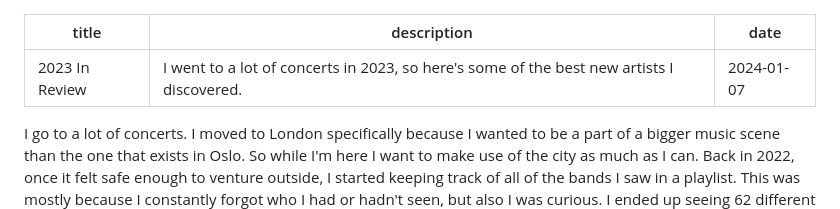
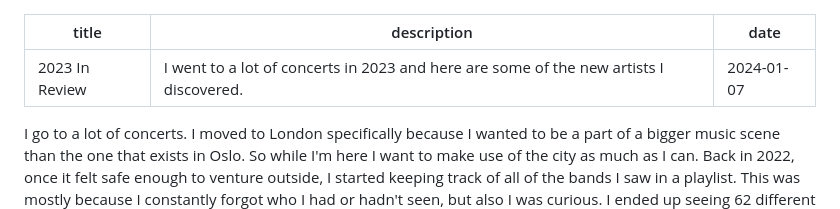
Before and after one commit to michaelenger/michaelenger.com, a Markdown page: posts/blog/2023-in-review.md, the part around the change. Drawn GitHub-style.

Commit message:
Fix a grammar issue

```diff
--- a/posts/blog/2023-in-review.md
+++ b/posts/blog/2023-in-review.md
@@ -1,6 +1,6 @@
 ---
 title: 2023 In Review
-description: I went to a lot of concerts in 2023, so here's some of the best new artists I discovered.
+description: I went to a lot of concerts in 2023 and here are some of the new artists I discovered.
 date: 2024-01-07
 ---
 
```
